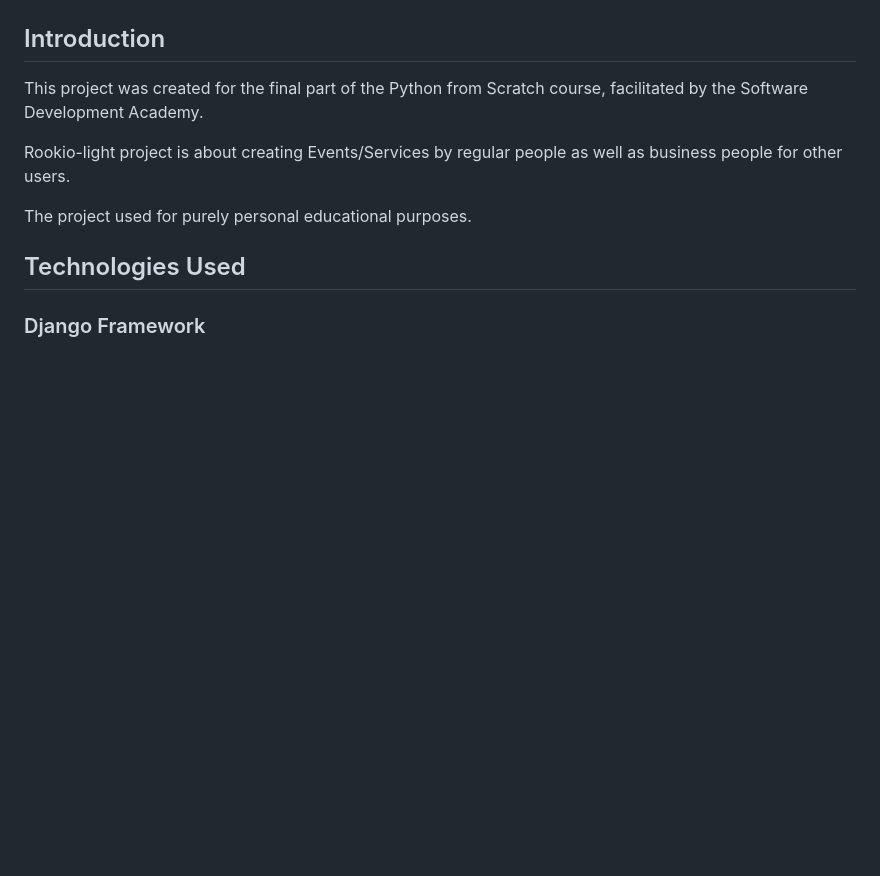
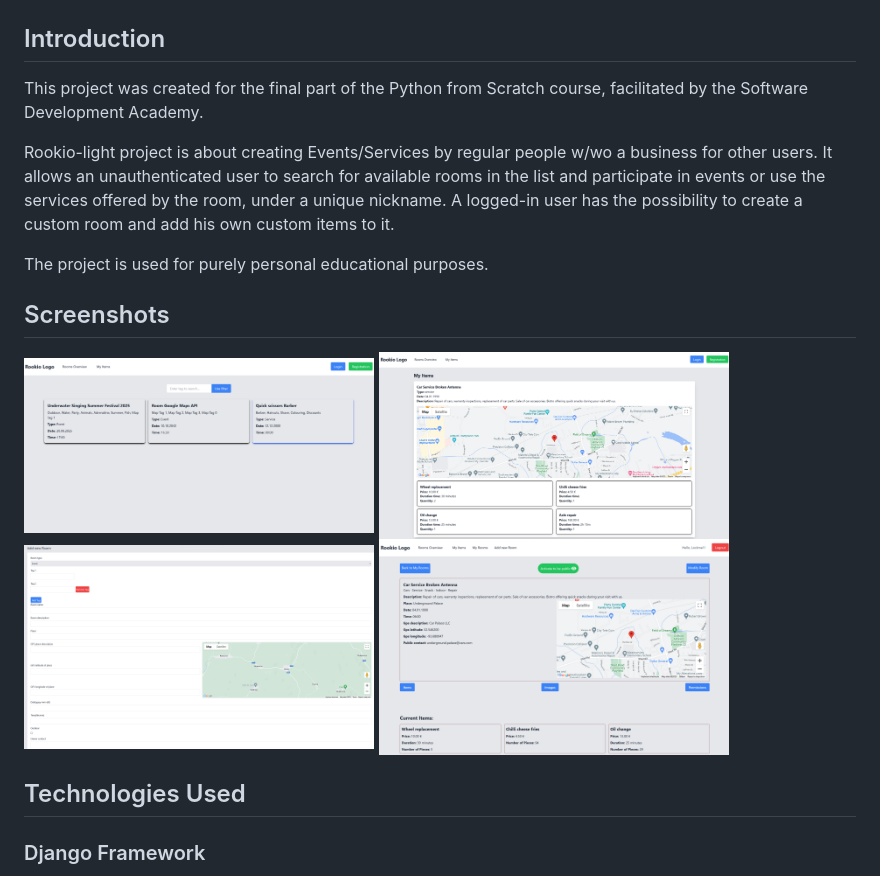
Before and after one commit to HodVi/Rookio-light, a Markdown page: README.md, the part around the change. Rendered like a GitHub page; pictures changed too: images_overview/add_room.png (added), images_overview/my_items.png (added), images_overview/my_room.png (added); blank space fills up the shorter version.

```diff
--- a/README.md
+++ b/README.md
@@ -4,9 +4,19 @@
 
 This project was created for the final part of the Python from Scratch course, facilitated by the Software Development Academy.
 
-Rookio-light project is about creating Events/Services by regular people as well as business people for other users.
+Rookio-light project is about creating Events/Services by regular people w/wo a business for other users.
+It allows an unauthenticated user to search for available rooms in the list and participate in events or use the services offered by the room, under a unique nickname.
+A logged-in user has the possibility to create a custom room and add his own custom items to it.
 
-The project used for purely personal educational purposes.
+The project is used for purely personal educational purposes.
+
+## Screenshots
+
+<img src="images_overview/rooms_overview.png" alt="overview" width="350" height="130"/>
+<img src="images_overview/my_items.png" alt="my_items" width="350" height="130"/>
+<img src="images_overview/add_room.png" alt="add_room" width="350"/>
+<img src="images_overview/my_room.png" alt="my_room" width="350"/>
+
 
 ## Technologies Used
 
```
Also changed, not shown: images_overview/homepage.png (added), 13 other files.
